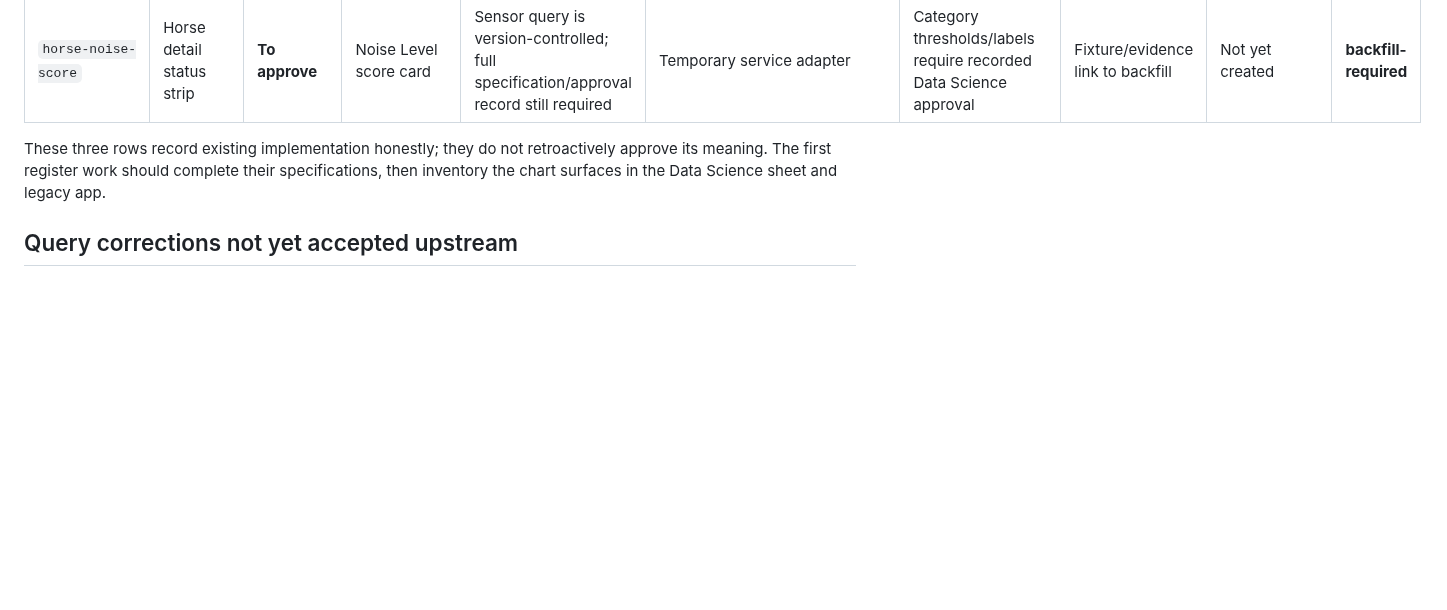
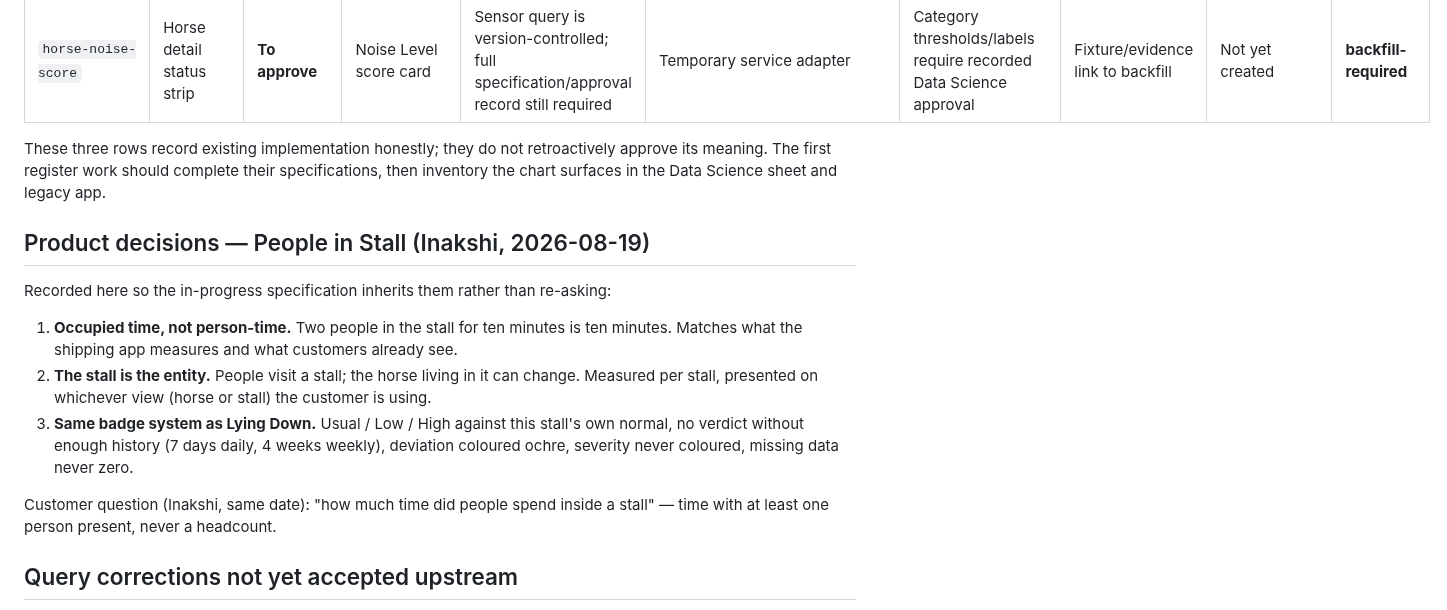
Before and after one commit to AtlasLabs-AU/horcery-app-rewrite, a Markdown page: docs/architecture/CHART_AND_QUERY_REGISTER.md, the part around one of its changes. Rendered like a GitHub page; blank space fills up the shorter version.

Commit message:
Register People in Stall with Inakshi's product decisions
Two rows, both meaning-blocked until the specification lands, but the product
meaning is now decided and recorded so the in-progress spec inherits it:
occupied time not person-time (two people for ten minutes is ten minutes), the
stall is the entity people visit, and the Lying Down badge system carries over
unchanged — own-normal comparison, history gates, ochre for deviation, missing
data never zero.

The customer question, in Inakshi's words: how much time did people spend inside
a stall. Time with at least one person present, never a headcount.

```diff
--- a/docs/architecture/CHART_AND_QUERY_REGISTER.md
+++ b/docs/architecture/CHART_AND_QUERY_REGISTER.md
@@ -41,6 +43,24 @@ legacy reference and real monitor data. Absence from the register is not approva
 These three rows record existing implementation honestly; they do not retroactively
 approve its meaning. The first register work should complete their specifications,
 then inventory the chart surfaces in the Data Science sheet and legacy app.
+
+## Product decisions — People in Stall (Inakshi, 2026-08-19)
+
+Recorded here so the in-progress specification inherits them rather than
+re-asking:
+
+1. **Occupied time, not person-time.** Two people in the stall for ten minutes
+   is ten minutes. Matches what the shipping app measures and what customers
+   already see.
+2. **The stall is the entity.** People visit a stall; the horse living in it can
+   change. Measured per stall, presented on whichever view (horse or stall) the
+   customer is using.
+3. **Same badge system as Lying Down.** Usual / Low / High against this stall's
+   own normal, no verdict without enough history (7 days daily, 4 weeks weekly),
+   deviation coloured ochre, severity never coloured, missing data never zero.
+
+Customer question (Inakshi, same date): "how much time did people spend inside a
+stall" — time with at least one person present, never a headcount.
 
 ## Query corrections not yet accepted upstream
 
```
Also changed, not shown: other parts of docs/architecture/CHART_AND_QUERY_REGISTER.md (+2 -0 lines).
